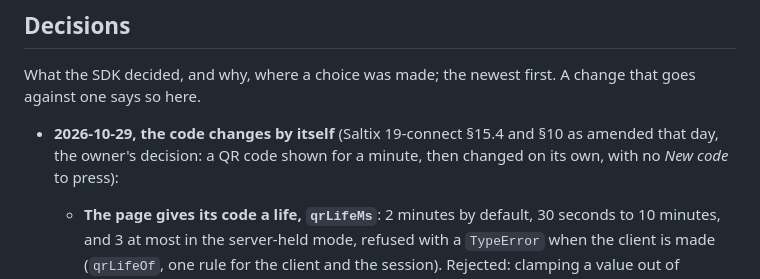
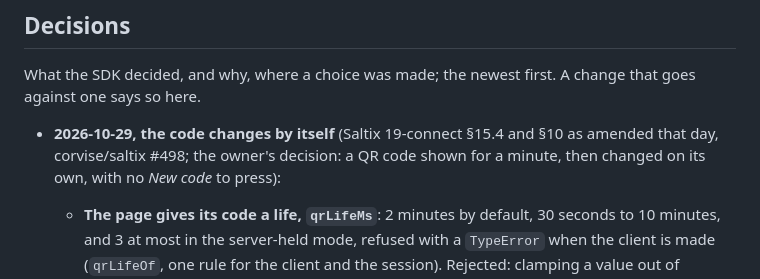
Before and after one commit to corvise/saltix-grains, a Markdown page: docs/agents/sdk.md, the part around the change. Rendered like a GitHub page.

```diff
--- a/docs/agents/sdk.md
+++ b/docs/agents/sdk.md
@@ -120,8 +120,8 @@ Tests import `dist/`: build the package before running its tests by path, and ag
 
 What the SDK decided, and why, where a choice was made; the newest first. A change that goes against one says so here.
 
-- **2026-10-29, the code changes by itself** (Saltix 19-connect §15.4 and §10 as amended that day, the owner's
-  decision: a QR code shown for a minute, then changed on its own, with no *New code* to press):
+- **2026-10-29, the code changes by itself** (Saltix 19-connect §15.4 and §10 as amended that day, corvise/saltix #498;
+  the owner's decision: a QR code shown for a minute, then changed on its own, with no *New code* to press):
   - **The page gives its code a life, `qrLifeMs`**: 2 minutes by default, 30 seconds to 10 minutes, and 3 at most in the
     server-held mode, refused with a `TypeError` when the client is made (`qrLifeOf`, one rule for the client and the
     session). Rejected: clamping a value out of bounds (the site would not learn that its setting is not in force);
```
Also changed, not shown: CHANGELOG.md (+5 -5 lines), docs/protocol/connect.md (+2 -2 lines).
